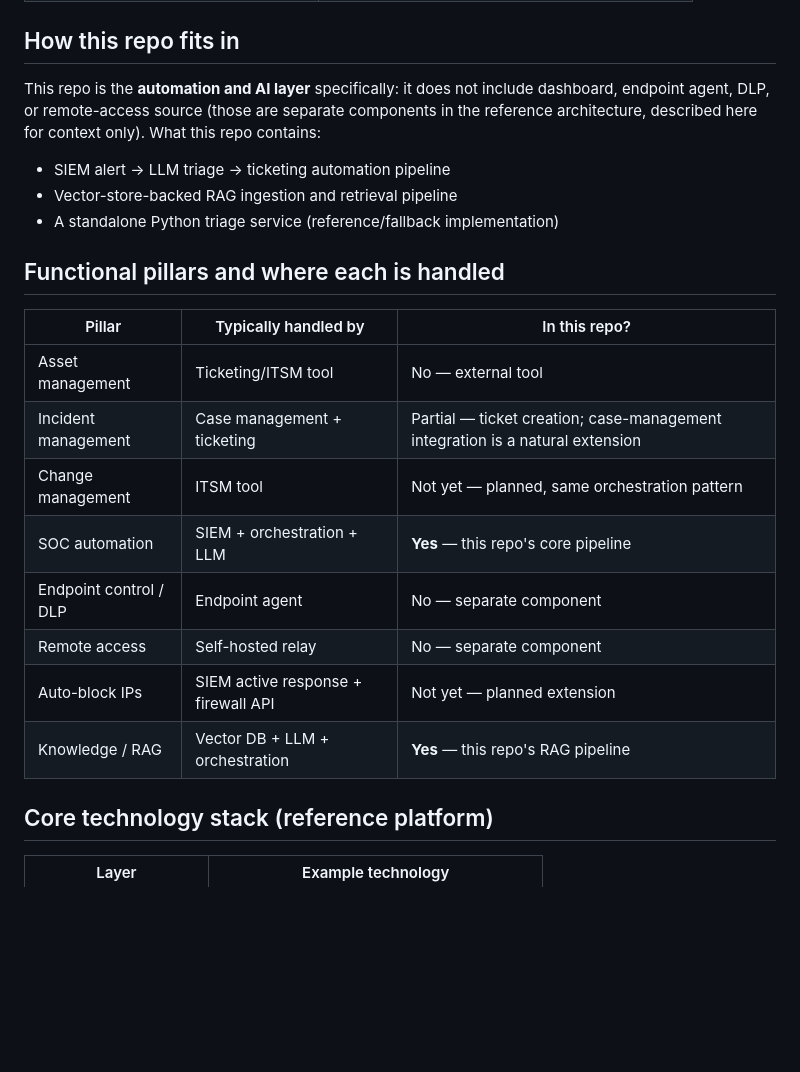
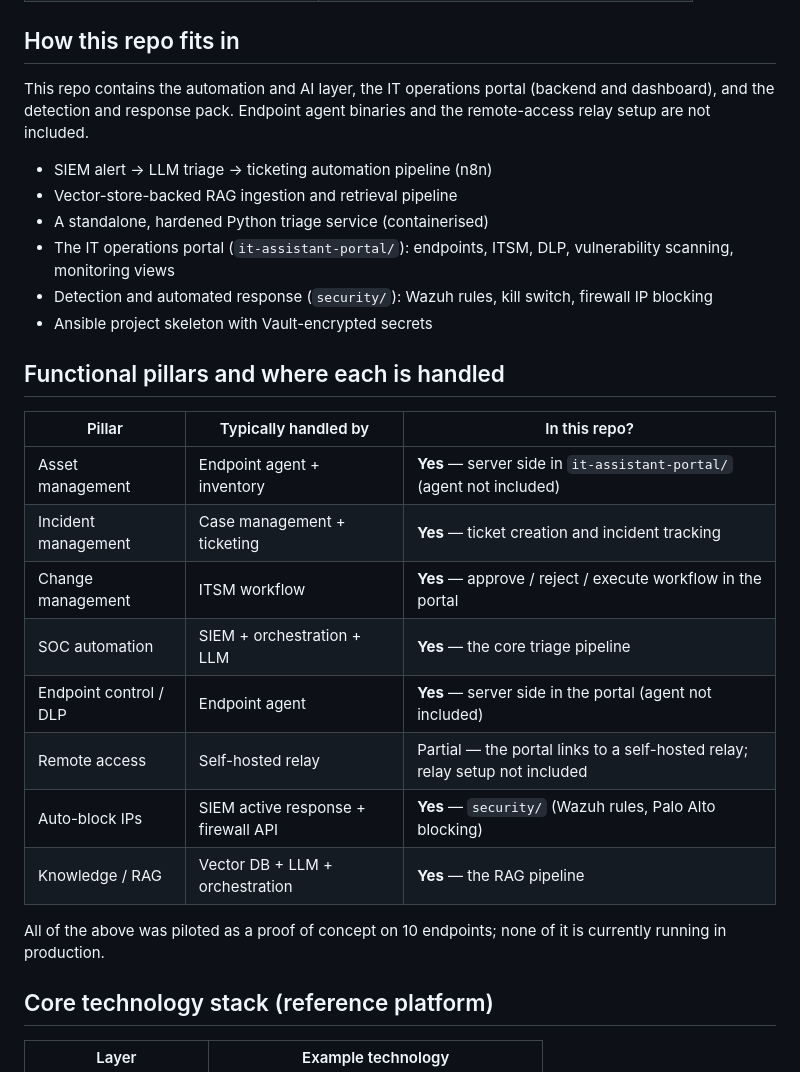
Before and after one commit to smartvels/ai-enabled-security-infra-automation, a Markdown page: docs/PLATFORM_OVERVIEW.md, the part around the change. Drawn GitHub-style; blank space fills up the shorter version.

Commit message:
Clarify repo components and functionalities
Updated the overview to clarify the components included in the repo and their functionalities, including the automation and AI layer, IT operations portal, and detection and response pack.

```diff
--- a/docs/PLATFORM_OVERVIEW.md
+++ b/docs/PLATFORM_OVERVIEW.md
@@ -30,27 +30,34 @@ in-house rather than bought as a commercial suite.
 
 ## How this repo fits in
 
-This repo is the **automation and AI layer** specifically: it does not
-include dashboard, endpoint agent, DLP, or remote-access source (those
-are separate components in the reference architecture, described here
-for context only). What this repo contains:
+This repo contains the automation and AI layer, the IT operations portal
+(backend and dashboard), and the detection and response pack. Endpoint
+agent binaries and the remote-access relay setup are not included.
 
-- SIEM alert -> LLM triage -> ticketing automation pipeline
+- SIEM alert -> LLM triage -> ticketing automation pipeline (n8n)
 - Vector-store-backed RAG ingestion and retrieval pipeline
-- A standalone Python triage service (reference/fallback implementation)
+- A standalone, hardened Python triage service (containerised)
+- The IT operations portal (`it-assistant-portal/`): endpoints, ITSM, DLP,
+  vulnerability scanning, monitoring views
+- Detection and automated response (`security/`): Wazuh rules, kill
+  switch, firewall IP blocking
+- Ansible project skeleton with Vault-encrypted secrets
 
 ## Functional pillars and where each is handled
 
 | Pillar | Typically handled by | In this repo? |
 |---|---|---|
-| Asset management | Ticketing/ITSM tool | No — external tool |
-| Incident management | Case management + ticketing | Partial — ticket creation; case-management integration is a natural extension |
-| Change management | ITSM tool | Not yet — planned, same orchestration pattern |
-| SOC automation | SIEM + orchestration + LLM | **Yes** — this repo's core pipeline |
-| Endpoint control / DLP | Endpoint agent | No — separate component |
-| Remote access | Self-hosted relay | No — separate component |
-| Auto-block IPs | SIEM active response + firewall API | Not yet — planned extension |
-| Knowledge / RAG | Vector DB + LLM + orchestration | **Yes** — this repo's RAG pipeline |
+| Asset management | Endpoint agent + inventory | **Yes** — server side in `it-assistant-portal/` (agent not included) |
+| Incident management | Case management + ticketing | **Yes** — ticket creation and incident tracking |
+| Change management | ITSM workflow | **Yes** — approve / reject / execute workflow in the portal |
+| SOC automation | SIEM + orchestration + LLM | **Yes** — the core triage pipeline |
+| Endpoint control / DLP | Endpoint agent | **Yes** — server side in the portal (agent not included) |
+| Remote access | Self-hosted relay | Partial — the portal links to a self-hosted relay; relay setup not included |
+| Auto-block IPs | SIEM active response + firewall API | **Yes** — `security/` (Wazuh rules, Palo Alto blocking) |
+| Knowledge / RAG | Vector DB + LLM + orchestration | **Yes** — the RAG pipeline |
+
+All of the above was piloted as a proof of concept on 10 endpoints; none
+of it is currently running in production.
 
 ## Core technology stack (reference platform)
 
```
